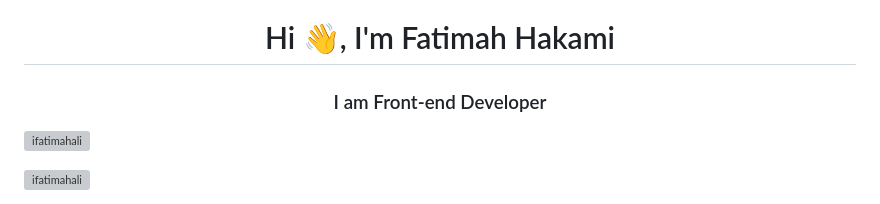
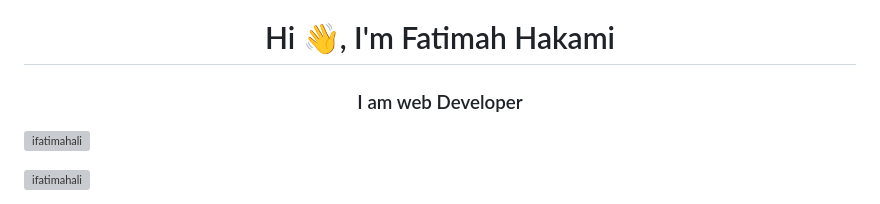
Before and after one commit to ifatimahali/ifatimahali, a Markdown page: README.md, the part around the change. GitHub-like rendering; grey boxes are pictures that could not be loaded.

```diff
--- a/README.md
+++ b/README.md
@@ -1,5 +1,5 @@
 <h1 align="center">Hi 👋, I'm Fatimah Hakami</h1>
-<h3 align="center">I am Front-end Developer</h3>
+<h3 align="center">I am web Developer</h3>
 
 <p align="left"> <img src="https://komarev.com/ghpvc/?username=ifatimahali&label=Profile%20views&color=0e75b6&style=flat" alt="ifatimahali" /> </p>
 
```
